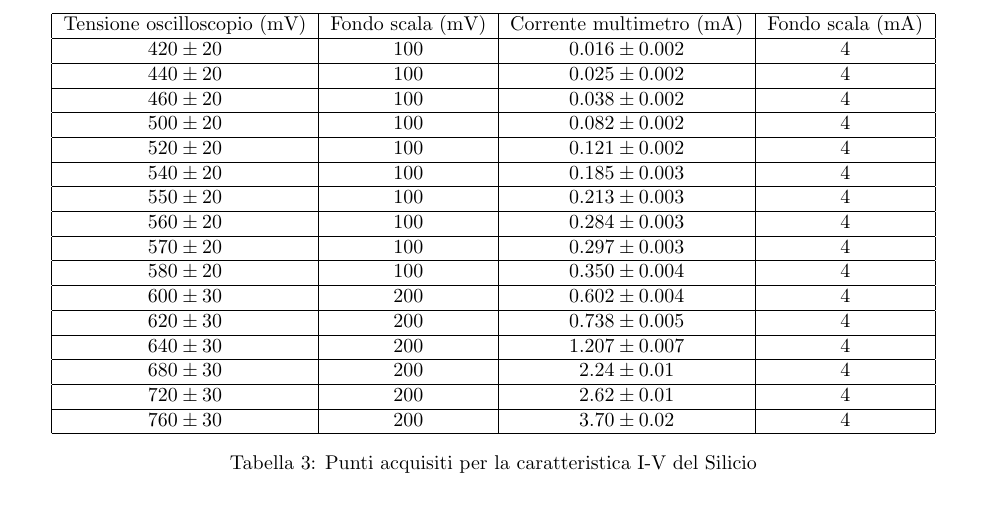
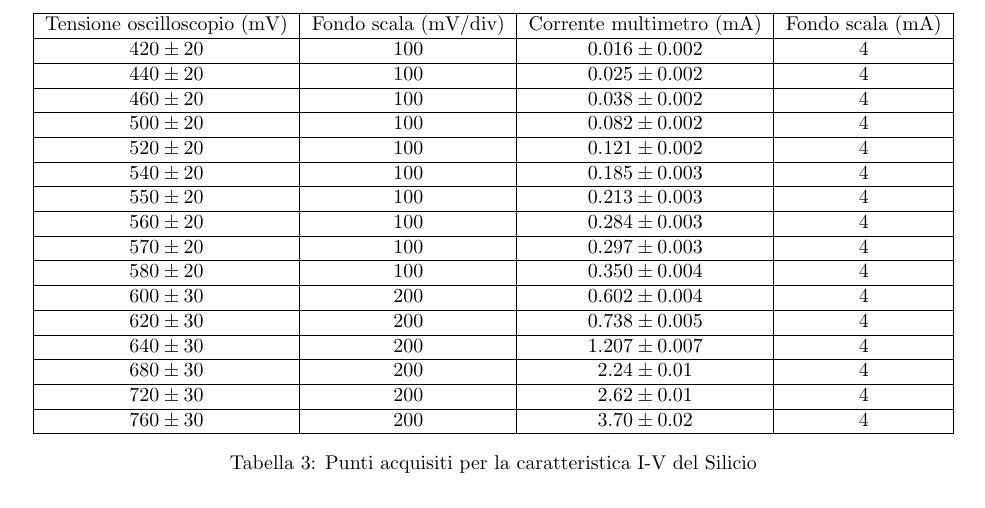
Before and after one commit to MorelliLuca/Lab-3, a LaTeX document (Lab Diodi/Relazione/document.tex): part of page 3 of 5, cut so that both start at the same text. The pictures show the PDF file Lab Diodi/Relazione/document.pdf that the author committed with the source.

Commit message:
Correzione tabelle

```diff
--- a/Lab Diodi/Relazione/document.tex
+++ b/Lab Diodi/Relazione/document.tex
@@ -103,9 +103,9 @@ Per gli errori relativi al multimetro abbiamo preso la misura e moltiplicata ris
 La tabella a seguire (\ref{tab:calibrazione}) riporta le misure utilizzate per calibrare l'oscilloscopio: per ogni misura è riportato il fondo scala utilizzato poichè, come si può vedere in tabella (1), questo influenza la stima dell'errore.
 	\begin{table}[H]
 		\centering
-	\begin{tabular}{|c|c|c|c|c|}
+	\begin{tabular}{|c|c|c|c|}
 		\hline
-		Tensione oscilloscopio (mV)& Fondo scala oscillos. (mV) & Tensione multimetro (mV) & Fondo scala mult. (mV) \\
+		Tensione oscilloscopio (mV)& Fondo scala oscillos. (mV/div) & Tensione multimetro (mV) & Fondo scala mult. (mV) \\
 		\hline
 		$ 50\pm 2 $ &$ 10 $ & $ 48.2\pm 0.3 $ &400\\
 		\hline
@@ -137,9 +137,9 @@ Nella seguente tabella (\ref{tab:silicio}) sono riportati i punti sperimentali a
 
 	\begin{table}[H]
 		\centering
-	\begin{tabular}{|c|c|c|c|c|}
+	\begin{tabular}{|c|c|c|c|}
 		\hline
-		Tensione oscilloscopio (mV)& Fondo scala (mV) & Corrente multimetro (mA) &Fondo scala (mA)\\
+		Tensione oscilloscopio (mV)& Fondo scala (mV/div) & Corrente multimetro (mA) &Fondo scala (mA)\\
 		\hline
 		$ 420\pm 20 $ &$ 100 $ & $ 0.016\pm 0.002 $ &4\\
 		\hline
@@ -181,9 +181,9 @@ Nella seguente tabella (\ref{tab:silicio}) sono riportati i punti sperimentali a
 Nella tabella (\ref{tab:germanio}), sotto riportata, sono presentati i punti sperimentali acquisiti per la caratteristica I-V del diodo al Germanio, per ogni misura è riportato il fondo scala utilizzato poichè, come si può vedere in tabella (1), questo influenza la stima dell'errore.
 	\begin{table}[H]
 		\centering
-	\begin{tabular}{|c|c|c|c|c|}
+	\begin{tabular}{|c|c|c|c|}
 		\hline
-		Tensione oscilloscopio (mV)& Fondo scala (mV) & Corrente multimetro (mA) &Fondo scala (mA)\\
+		Tensione oscilloscopio (mV)& Fondo scala (mV/div) & Corrente multimetro (mA) &Fondo scala (mA)\\
 		\hline
 		$ 70\pm 6 $ &$ 50 $ & $ 0.014\pm 0.002 $ &4 \\
 		\hline
```
Also changed, not shown: Lab Diodi/Relazione/document.pdf, Lab Diodi/Relazione/document.tex (2 more changed lines), 3 other files.
